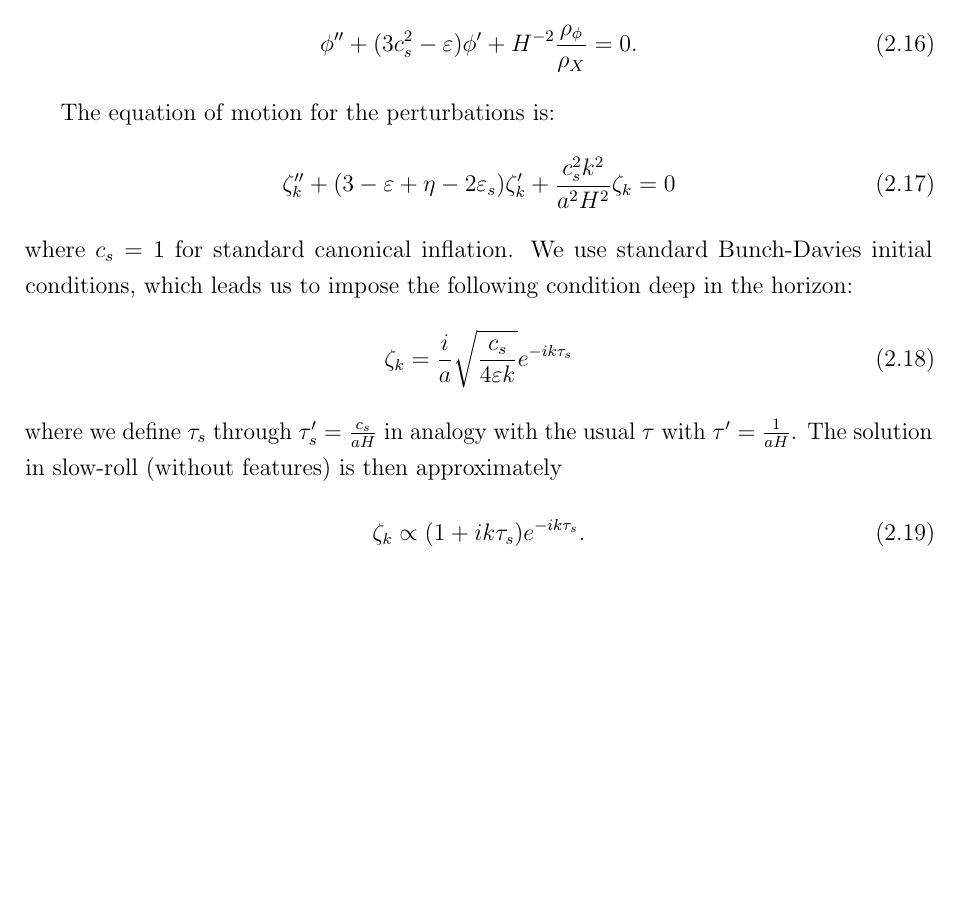
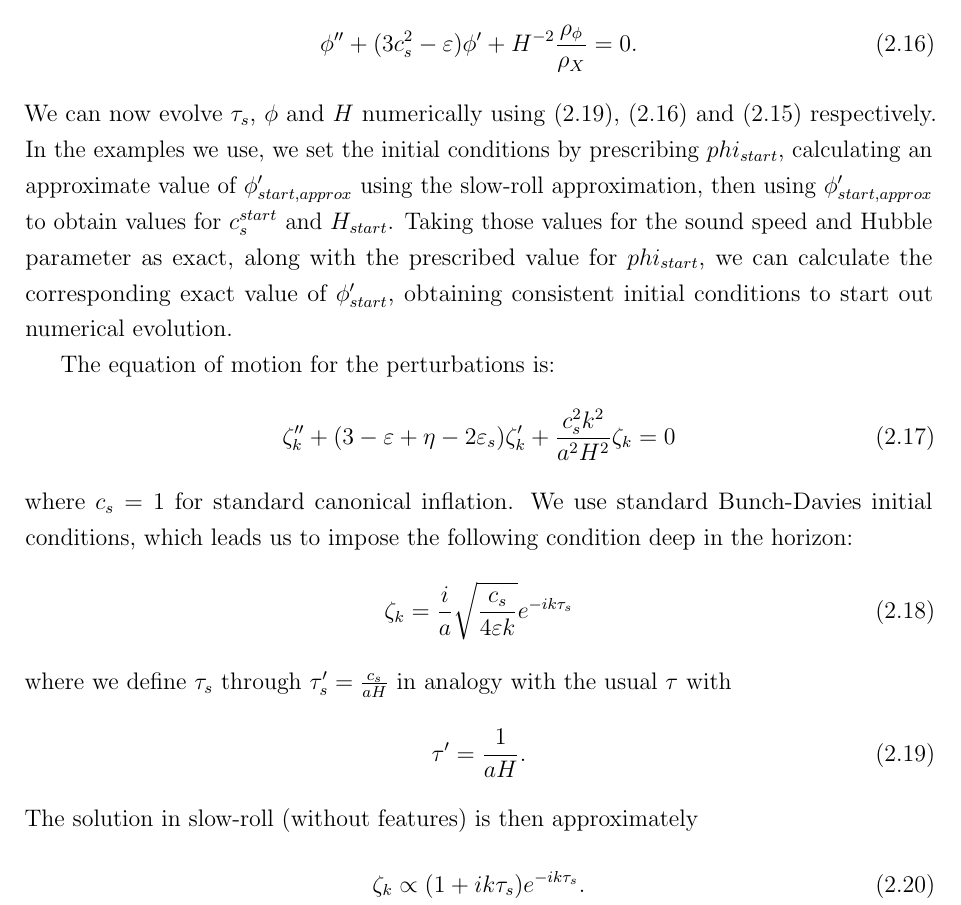
Before and after one commit to pc559/thesis, a LaTeX thesis (thesis.tex, which reads intro2_chapter.tex): part of page 68 of 148, cut so that both start at the same text, the shorter picture padded with empty space. Compiled offline with pdfLaTeX; a missing bibliography style is replaced by a similar one.

Commit message:
consistent start

```diff
--- a/intro2_chapter.tex
+++ b/intro2_chapter.tex
@@ -330,5 +330,13 @@ The equation of motion for $\phi$ is~\cite{Hu_2011}
     \phi''+(3c_s^2-\varepsilon)\phi'+H^{-2}\frac{\rho_\phi}{\rho_X}=0.
 \end{align}
+We can now evolve $\tau_s$, $\phi$ and $H$ numerically
+using~\eqref{tausdef},~\eqref{phieom} and~\eqref{PXepsilon} respectively.
+In the examples we use, we set the initial conditions by prescribing $phi_{start}$,
+calculating an approximate value of $\phi'_{start, approx}$ using the slow-roll approximation,
+then using $\phi'_{start, approx}$ to obtain values for $c^{start}_s$ and $H_{start}$.
+Taking those values for the sound speed and Hubble parameter as exact, along with the
+prescribed value for $phi_{start}$, we can calculate the corresponding exact value
+of $\phi'_{start}$, obtaining consistent initial conditions to start out numerical evolution.
 
 
 The equation of motion for the perturbations is:
@@ -342,7 +350,10 @@ which leads us to impose the following condition deep in the horizon:
 \zeta_k = \frac{i}{a}\sqrt{\frac{c_s}{4\varepsilon k}} e^{-ik\tau_s}
 \end{align}
 where we define $\tau_s$ through $\tau_s'=\frac{c_s}{aH}$
-in analogy with the usual $\tau$ with $\tau'=\frac{1}{aH}$.
+in analogy with the usual $\tau$ with
+\begin{align}\label{tausdef}
+    \tau'=\frac{1}{aH}.
+\end{align}
 The solution in slow-roll (without features) is then approximately
 \begin{align}\label{modefnsapprox}
     \zeta_k \propto (1+ik\tau_s)e^{-ik\tau_s}.
```
Also changed, not shown: word_counts.csv (+2 -1 lines), intro2_chapter.tex (4 more changed lines).
